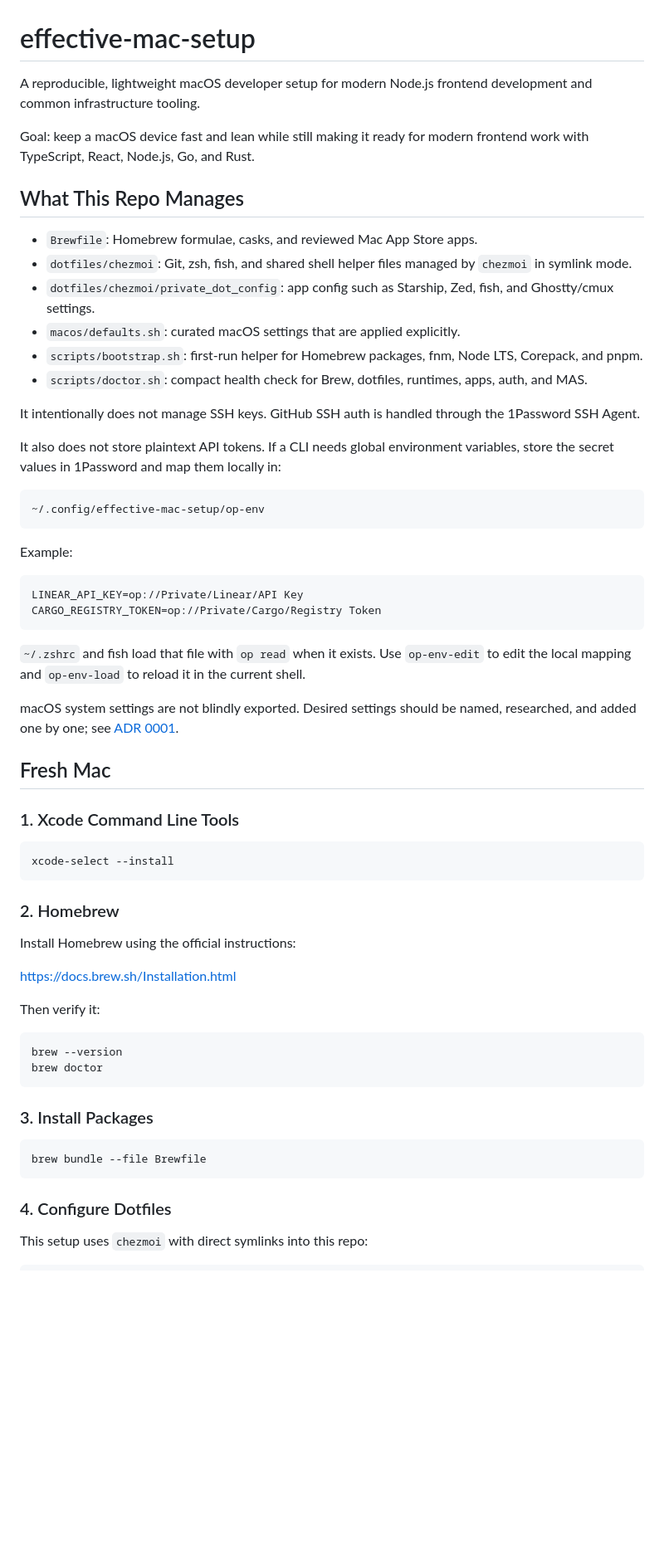
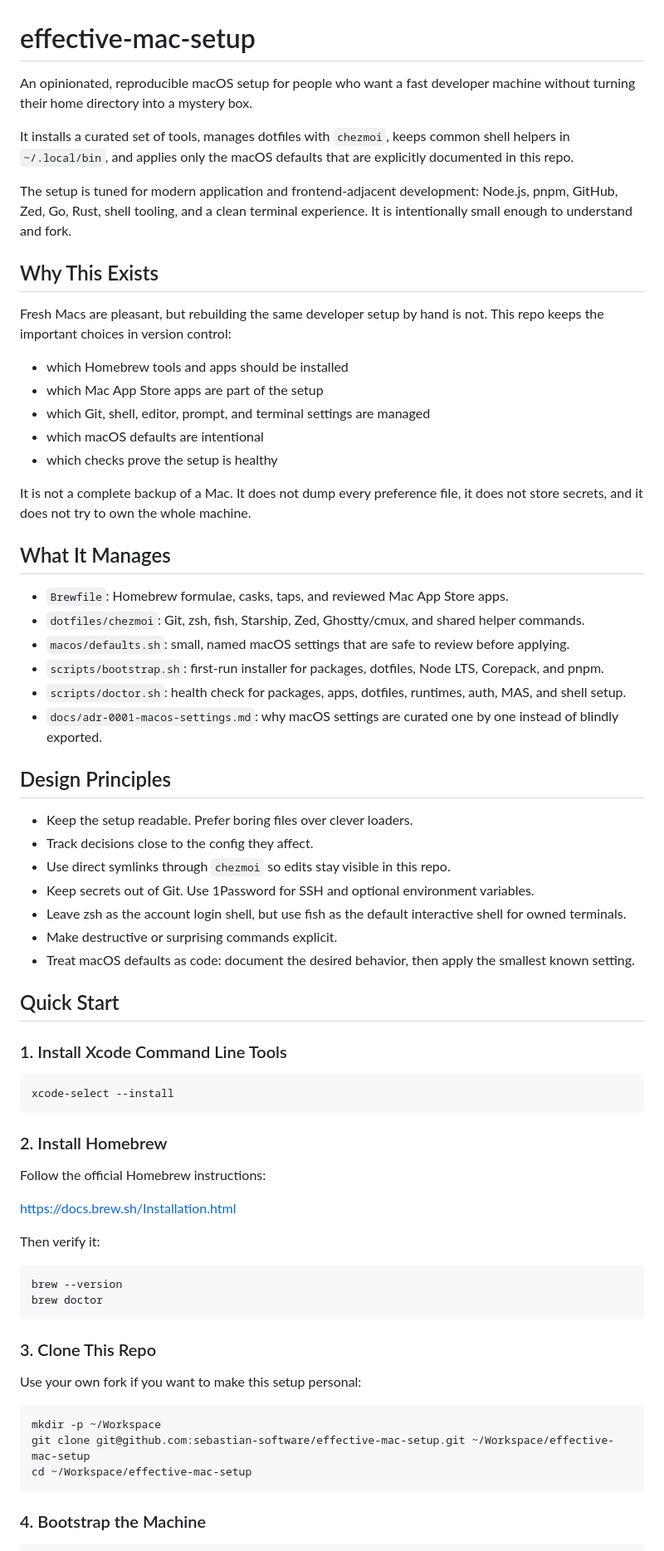
Before and after one commit to sebastian-software/effective-mac-setup, a Markdown page: README.md, the part around one of its changes. Shown at 83% size. Drawn GitHub-style; blank space fills up the shorter version.

Commit message:
docs: improve setup readme

````diff
--- a/README.md
+++ b/README.md
@@ -1,51 +1,60 @@
 # effective-mac-setup
 
-A reproducible, lightweight macOS developer setup for modern Node.js frontend development and common infrastructure tooling.
+An opinionated, reproducible macOS setup for people who want a fast developer
+machine without turning their home directory into a mystery box.
 
-Goal: keep a macOS device fast and lean while still making it ready for modern frontend work with TypeScript, React, Node.js, Go, and Rust.
+It installs a curated set of tools, manages dotfiles with `chezmoi`, keeps common
+shell helpers in `~/.local/bin`, and applies only the macOS defaults that are
+explicitly documented in this repo.
 
-## What This Repo Manages
+The setup is tuned for modern application and frontend-adjacent development:
+Node.js, pnpm, GitHub, Zed, Go, Rust, shell tooling, and a clean terminal
+experience. It is intentionally small enough to understand and fork.
 
-- `Brewfile`: Homebrew formulae, casks, and reviewed Mac App Store apps.
-- `dotfiles/chezmoi`: Git, zsh, fish, and shared shell helper files managed by `chezmoi` in symlink mode.
-- `dotfiles/chezmoi/private_dot_config`: app config such as Starship, Zed, fish, and Ghostty/cmux settings.
-- `macos/defaults.sh`: curated macOS settings that are applied explicitly.
-- `scripts/bootstrap.sh`: first-run helper for Homebrew packages, fnm, Node LTS, Corepack, and pnpm.
-- `scripts/doctor.sh`: compact health check for Brew, dotfiles, runtimes, apps, auth, and MAS.
+## Why This Exists
 
-It intentionally does not manage SSH keys. GitHub SSH auth is handled through the 1Password SSH Agent.
+Fresh Macs are pleasant, but rebuilding the same developer setup by hand is not.
+This repo keeps the important choices in version control:
 
-It also does not store plaintext API tokens. If a CLI needs global environment
-variables, store the secret values in 1Password and map them locally in:
+- which Homebrew tools and apps should be installed
+- which Mac App Store apps are part of the setup
+- which Git, shell, editor, prompt, and terminal settings are managed
+- which macOS defaults are intentional
+- which checks prove the setup is healthy
 
-```text
-~/.config/effective-mac-setup/op-env
-```
+It is not a complete backup of a Mac. It does not dump every preference file, it
+does not store secrets, and it does not try to own the whole machine.
 
-Example:
+## What It Manages
 
-```env
-LINEAR_API_KEY=op://Private/Linear/API Key
-CARGO_REGISTRY_TOKEN=op://Private/Cargo/Registry Token
-```
+- `Brewfile`: Homebrew formulae, casks, taps, and reviewed Mac App Store apps.
+- `dotfiles/chezmoi`: Git, zsh, fish, Starship, Zed, Ghostty/cmux, and shared helper commands.
+- `macos/defaults.sh`: small, named macOS settings that are safe to review before applying.
+- `scripts/bootstrap.sh`: first-run installer for packages, dotfiles, Node LTS, Corepack, and pnpm.
+- `scripts/doctor.sh`: health check for packages, apps, dotfiles, runtimes, auth, MAS, and shell setup.
+- `docs/adr-0001-macos-settings.md`: why macOS settings are curated one by one instead of blindly exported.
 
-`~/.zshrc` and fish load that file with `op read` when it exists. Use
-`op-env-edit` to edit the local mapping and `op-env-load` to reload it in the
-current shell.
+## Design Principles
 
-macOS system settings are not blindly exported. Desired settings should be named, researched, and added one by one; see [ADR 0001](docs/adr-0001-macos-settings.md).
+- Keep the setup readable. Prefer boring files over clever loaders.
+- Track decisions close to the config they affect.
+- Use direct symlinks through `chezmoi` so edits stay visible in this repo.
+- Keep secrets out of Git. Use 1Password for SSH and optional environment variables.
+- Leave zsh as the account login shell, but use fish as the default interactive shell for owned terminals.
+- Make destructive or surprising commands explicit.
+- Treat macOS defaults as code: document the desired behavior, then apply the smallest known setting.
 
-## Fresh Mac
+## Quick Start
 
-### 1. Xcode Command Line Tools
+### 1. Install Xcode Command Line Tools
 
 ```sh
 xcode-select --install
 ```
 
-### 2. Homebrew
+### 2. Install Homebrew
 
-Install Homebrew using the official instructions:
+Follow the official Homebrew instructions:
 
 https://docs.brew.sh/Installation.html
 
@@ -56,14 +65,16 @@ brew --version
 brew doctor
 ```
 
-### 3. Install Packages
+### 3. Clone This Repo
+
+Use your own fork if you want to make this setup personal:
 
 ```sh
-brew bundle --file Brewfile
+mkdir -p ~/Workspace
+git clone git@github.com:sebastian-software/effective-mac-setup.git ~/Workspace/effective-mac-setup
+cd ~/Workspace/effective-mac-setup
 ```
 
-### 4. Configure Dotfiles
-
-This setup uses `chezmoi` with direct symlinks into this repo:
+### 4. Bootstrap the Machine
 
 ```sh
````
Also changed, not shown: other parts of README.md (+115 -53 lines).
